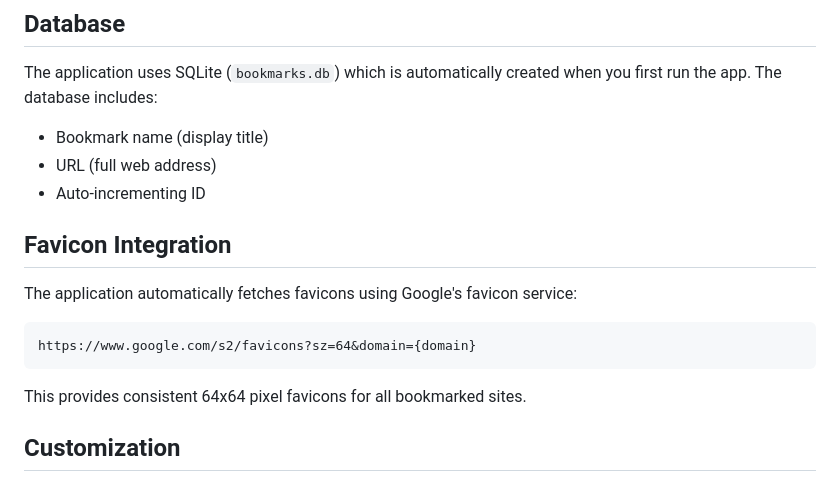
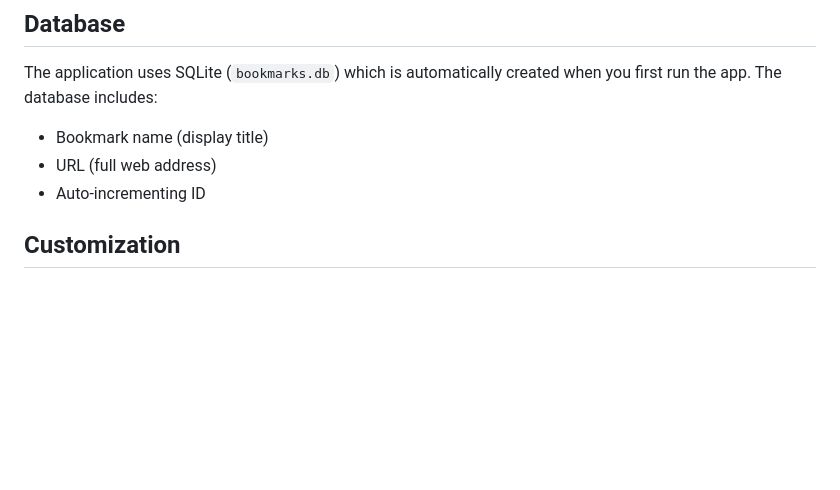
Before and after one commit to Joyboy1492025/Url_Store, a Markdown page: README.md, the part around one of its changes. GitHub-like rendering; blank space fills up the shorter version.

Commit message:
4th commit

````diff
--- a/README.md
+++ b/README.md
@@ -89,14 +89,6 @@ The application uses SQLite (`bookmarks.db`) which is automatically created when
 - URL (full web address)
 - Auto-incrementing ID
 
-## Favicon Integration
-
-The application automatically fetches favicons using Google's favicon service:
-```
-https://www.google.com/s2/favicons?sz=64&domain={domain}
-```
-
-This provides consistent 64x64 pixel favicons for all bookmarked sites.
 
 ## Customization
 
````
Also changed, not shown: other parts of README.md (+3 -1 lines).
